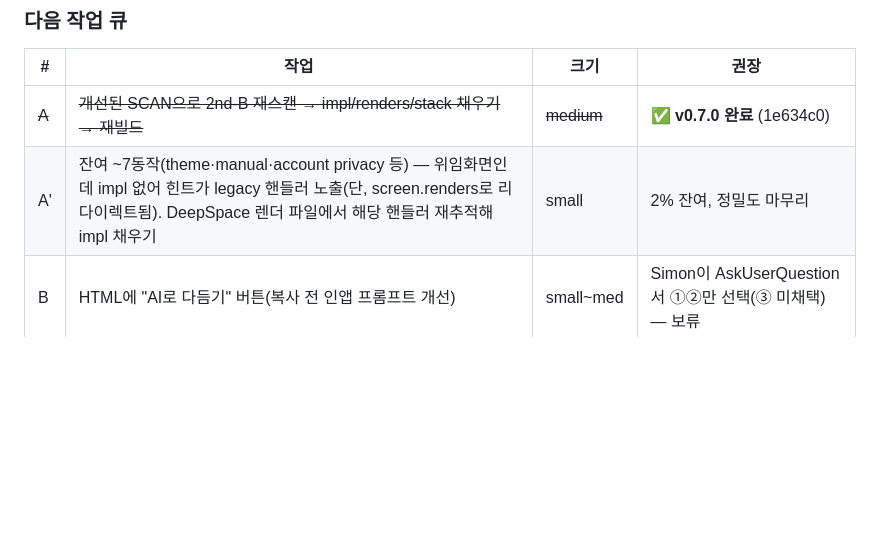
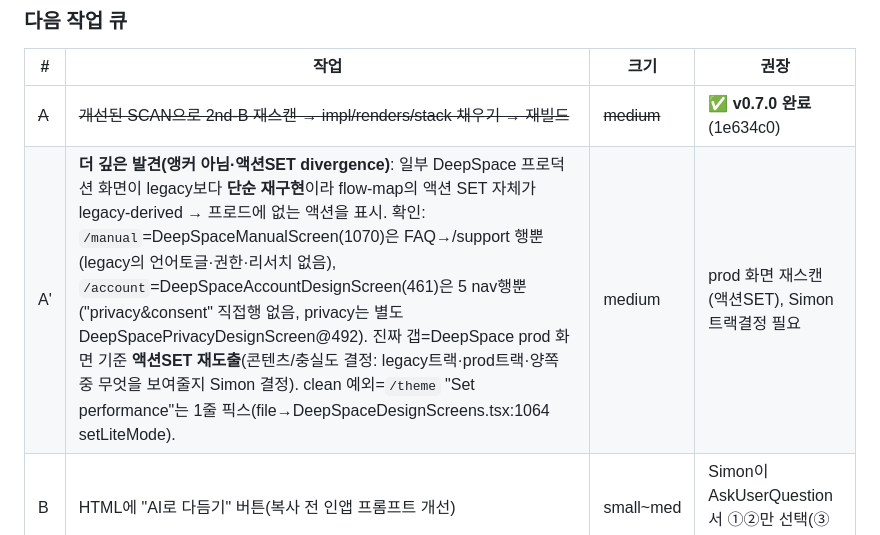
Before and after one commit to Simon-YHKim/Flow-debugger, a Markdown page: docs/HANDOFF.md, the part around the change. Rendered like a GitHub page; blank space fills up the shorter version.

Commit message:
docs: sharpen A' — action-set divergence on simplified DeepSpace screens

```diff
--- a/docs/HANDOFF.md
+++ b/docs/HANDOFF.md
@@ -27,7 +27,7 @@
 | # | 작업 | 크기 | 권장 |
 |---|---|---|---|
 | ~~A~~ | ~~개선된 SCAN으로 2nd-B 재스캔 → impl/renders/stack 채우기 → 재빌드~~ | ~~medium~~ | ✅ **v0.7.0 완료** (1e634c0) |
-| A' | 잔여 ~7동작(theme·manual·account privacy 등) — 위임화면인데 impl 없어 힌트가 legacy 핸들러 노출(단, screen.renders로 리다이렉트됨). DeepSpace 렌더 파일에서 해당 핸들러 재추적해 impl 채우기 | small | 2% 잔여, 정밀도 마무리 |
+| A' | **더 깊은 발견(앵커 아님·액션SET divergence)**: 일부 DeepSpace 프로덕션 화면이 legacy보다 **단순 재구현**이라 flow-map의 액션 SET 자체가 legacy-derived → 프로드에 없는 액션을 표시. 확인: `/manual`=DeepSpaceManualScreen(1070)은 FAQ→/support 행뿐(legacy의 언어토글·권한·리서치 없음), `/account`=DeepSpaceAccountDesignScreen(461)은 5 nav행뿐("privacy&consent" 직접행 없음, privacy는 별도 DeepSpacePrivacyDesignScreen@492). 진짜 갭=DeepSpace prod 화면 기준 **액션SET 재도출**(콘텐츠/충실도 결정: legacy트랙·prod트랙·양쪽 중 무엇을 보여줄지 Simon 결정). clean 예외=`/theme` "Set performance"는 1줄 픽스(file→DeepSpaceDesignScreens.tsx:1064 setLiteMode). | medium | prod 화면 재스캔(액션SET), Simon 트랙결정 필요 |
 | B | HTML에 "AI로 다듬기" 버튼(복사 전 인앱 프롬프트 개선) | small~med | Simon이 AskUserQuestion서 ①②만 선택(③ 미채택) — 보류 |
 | C | 완료기준/주의를 화면 카드에도 선택적 노출(progressive disclosure) | small | Simon이 원하면 |
 | D | 캡처 갱신: not-found 화면 재export 후 재캡처(모든 82route는 소스존재—캡처만 갭) | small | 아이콘 폴백 중 |
```
